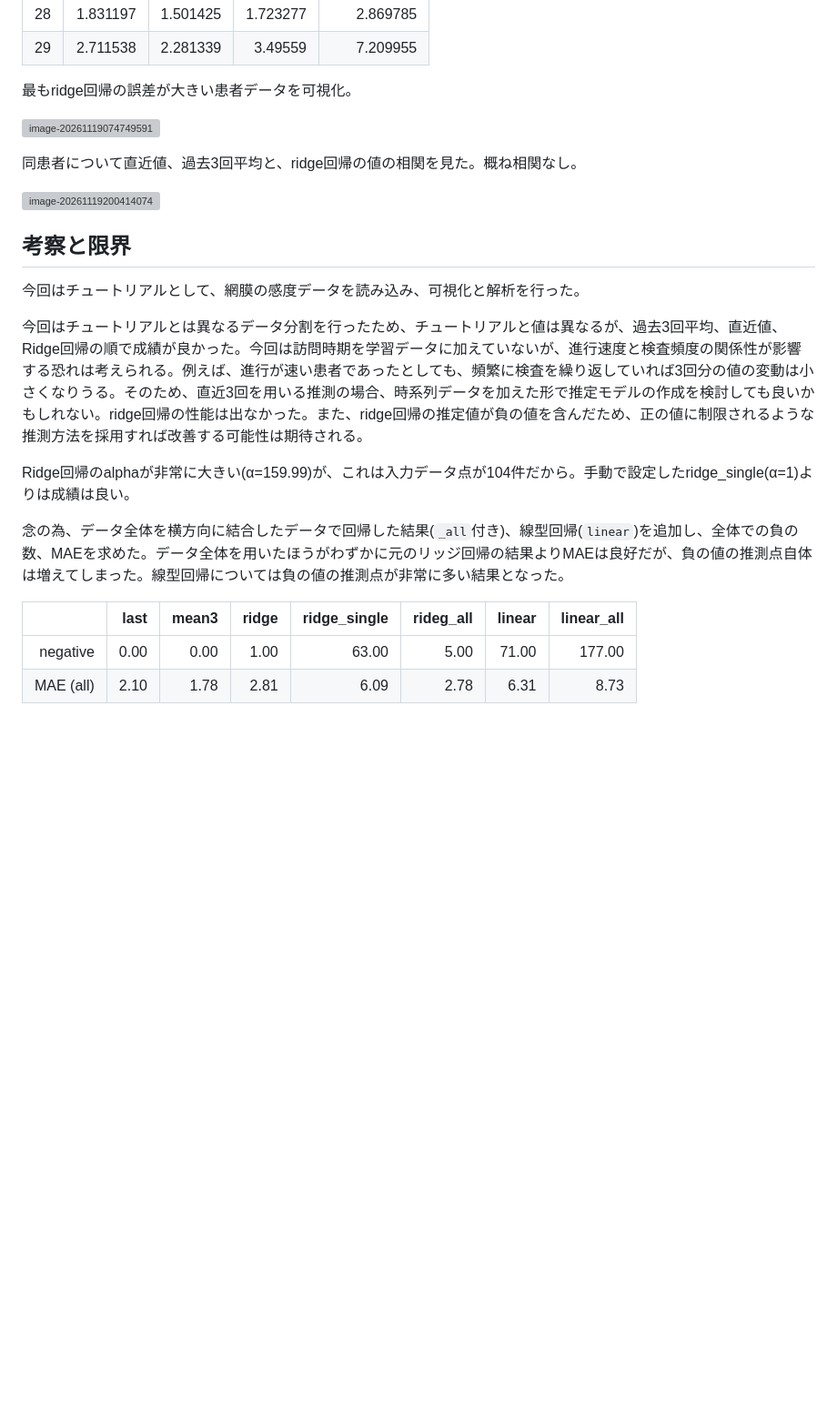
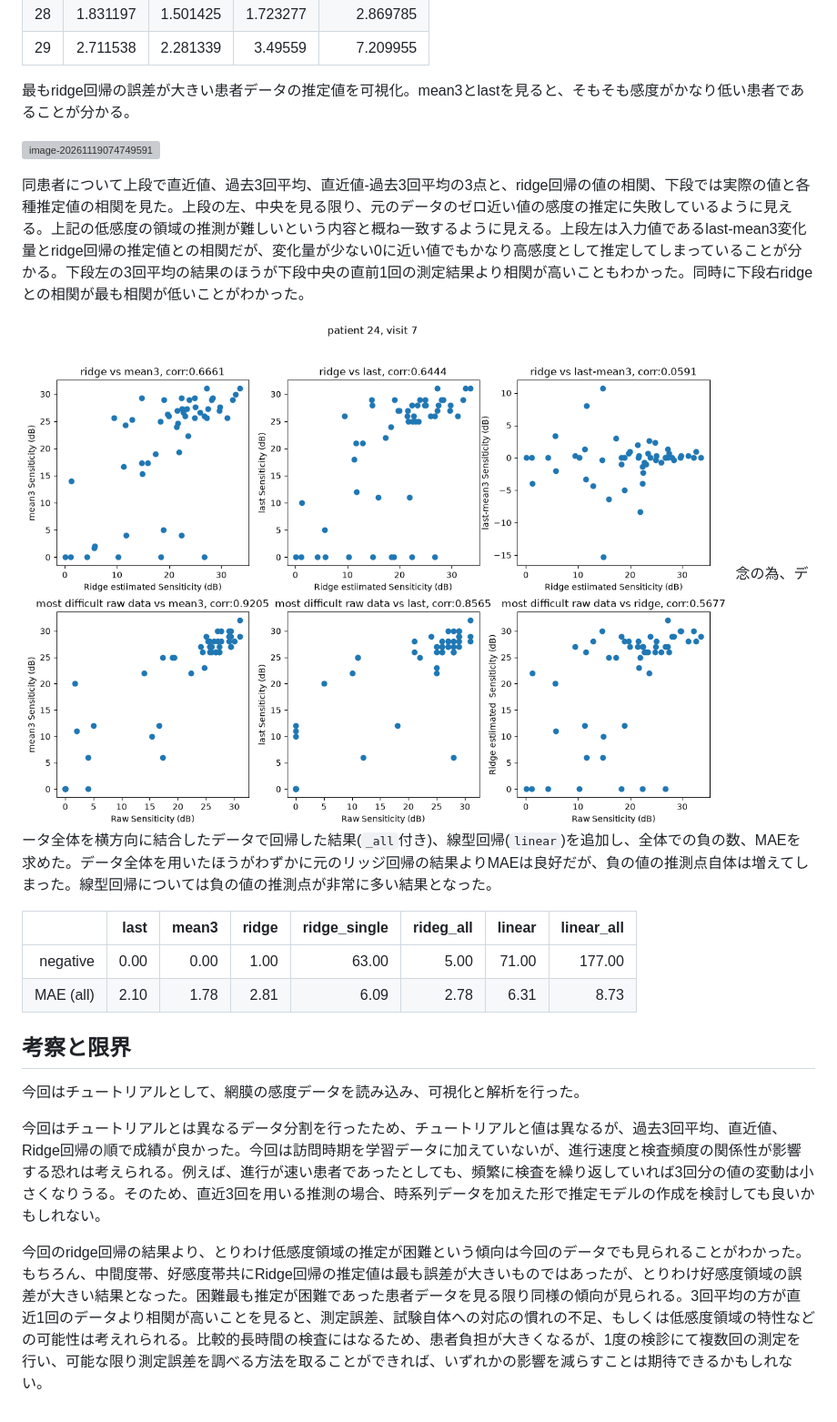
Before and after one commit to kuroganegames/biosignal_training, a Markdown page: retina_tutorial/README.md, the part around one of its changes. Shown at 91% size. Drawn GitHub-style; pictures changed too: retina_tutorial/assets/image-20261120155309328.png (added); blank space fills up the shorter version; grey boxes are pictures that could not be loaded.

```diff
--- a/retina_tutorial/README.md
+++ b/retina_tutorial/README.md
@@ -77,27 +76,25 @@ paired boootstrapという手法。基本的には2群間での比較を行う
 |   28 | 1.831197 | 1.501425 | 1.723277 |     2.869785 |
 |   29 | 2.711538 | 2.281339 |  3.49559 |     7.209955 |
 
-最もridge回帰の誤差が大きい患者データを可視化。
+最もridge回帰の誤差が大きい患者データの推定値を可視化。mean3とlastを見ると、そもそも感度がかなり低い患者であることが分かる。
 
 ![image-20261119074749591](./assets/image-20261119074749591.png)
 
-同患者について直近値、過去3回平均と、ridge回帰の値の相関を見た。概ね相関なし。
+同患者について上段で直近値、過去3回平均、直近値-過去3回平均の3点と、ridge回帰の値の相関、下段では実際の値と各種推定値の相関を見た。上段の左、中央を見る限り、元のデータのゼロ近い値の感度の推定に失敗しているように見える。上記の低感度の領域の推測が難しいという内容と概ね一致するように見える。上段左は入力値であるlast-mean3変化量とridge回帰の推定値との相関だが、変化量が少ない0に近い値でもかなり高感度として推定してしまっていることが分かる。下段左の3回平均の結果のほうが下段中央の直前1回の測定結果より相関が高いこともわかった。同時に下段右ridgeとの相関が最も相関が低いことがわかった。
 
-![image-20261119200414074](./assets/image-20261119200414074.png)
+![image-20261120155309328](./assets/image-20261120155309328.png)
+念の為、データ全体を横方向に結合したデータで回帰した結果(`_all`付き)、線型回帰(`linear`)を追加し、全体での負の数、MAEを求めた。データ全体を用いたほうがわずかに元のリッジ回帰の結果よりMAEは良好だが、負の値の推測点自体は増えてしまった。線型回帰については負の値の推測点が非常に多い結果となった。
 
+|           | last | mean3 | ridge | ridge_single | rideg_all | linear | linear_all |
+| --------: | ---: | ----: | ----: | -----------: | --------: | -----: | ---------: |
+|  negative | 0.00 |  0.00 |  1.00 |        63.00 |      5.00 |  71.00 |     177.00 |
+| MAE (all) | 2.10 |  1.78 |  2.81 |         6.09 |      2.78 |   6.31 |       8.73 |
 
 
 ## 考察と限界
 
 今回はチュートリアルとして、網膜の感度データを読み込み、可視化と解析を行った。
 
-今回はチュートリアルとは異なるデータ分割を行ったため、チュートリアルと値は異なるが、過去3回平均、直近値、Ridge回帰の順で成績が良かった。今回は訪問時期を学習データに加えていないが、進行速度と検査頻度の関係性が影響する恐れは考えられる。例えば、進行が速い患者であったとしても、頻繁に検査を繰り返していれば3回分の値の変動は小さくなりうる。そのため、直近3回を用いる推測の場合、時系列データを加えた形で推定モデルの作成を検討しても良いかもしれない。ridge回帰の性能は出なかった。また、ridge回帰の推定値が負の値を含んだため、正の値に制限されるような推測方法を採用すれば改善する可能性は期待される。
+今回はチュートリアルとは異なるデータ分割を行ったため、チュートリアルと値は異なるが、過去3回平均、直近値、Ridge回帰の順で成績が良かった。今回は訪問時期を学習データに加えていないが、進行速度と検査頻度の関係性が影響する恐れは考えられる。例えば、進行が速い患者であったとしても、頻繁に検査を繰り返していれば3回分の値の変動は小さくなりうる。そのため、直近3回を用いる推測の場合、時系列データを加えた形で推定モデルの作成を検討しても良いかもしれない。
 
-Ridge回帰のalphaが非常に大きい(α=159.99)が、これは入力データ点が104件だから。手動で設定したridge_single(α=1)よりは成績は良い。
-
-念の為、データ全体を横方向に結合したデータで回帰した結果(`_all`付き)、線型回帰(`linear`)を追加し、全体での負の数、MAEを求めた。データ全体を用いたほうがわずかに元のリッジ回帰の結果よりMAEは良好だが、負の値の推測点自体は増えてしまった。線型回帰については負の値の推測点が非常に多い結果となった。
-
-|           | last | mean3 | ridge | ridge_single | rideg_all | linear | linear_all |
-| --------: | ---: | ----: | ----: | -----------: | --------: | -----: | ---------: |
-|  negative | 0.00 |  0.00 |  1.00 |        63.00 |      5.00 |  71.00 |     177.00 |
-| MAE (all) | 2.10 |  1.78 |  2.81 |         6.09 |      2.78 |   6.31 |       8.73 |
+今回のridge回帰の結果より、とりわけ低感度領域の推定が困難という傾向は今回のデータでも見られることがわかった。もちろん、中間度帯、好感度帯共にRidge回帰の推定値は最も誤差が大きいものではあったが、とりわけ好感度領域の誤差が大きい結果となった。困難最も推定が困難であった患者データを見る限り同様の傾向が見られる。3回平均の方が直近1回のデータより相関が高いことを見ると、測定誤差、試験自体への対応の慣れの不足、もしくは低感度領域の特性などの可能性は考えれられる。比較的長時間の検査にはなるため、患者負担が大きくなるが、1度の検診にて複数回の測定を行い、可能な限り測定誤差を調べる方法を取ることができれば、いずれかの影響を減らすことは期待できるかもしれない。
```
Also changed, not shown: other parts of retina_tutorial/README.md (+27 -28 lines), retina_tutorial/assets/image-20261120151740569.png (added), retina_tutorial/assets/image-20261120152939675.png (added), 1 other file.
